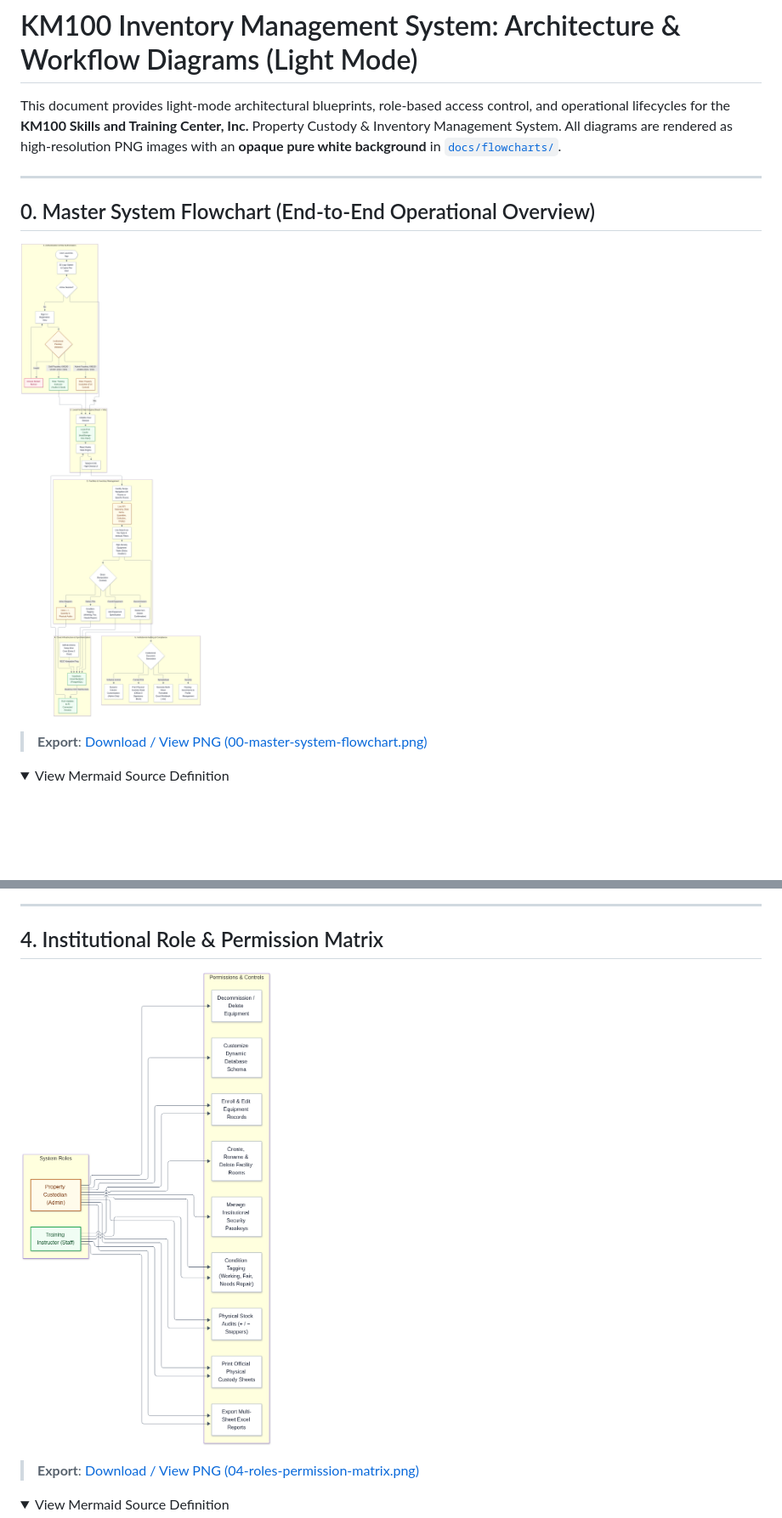
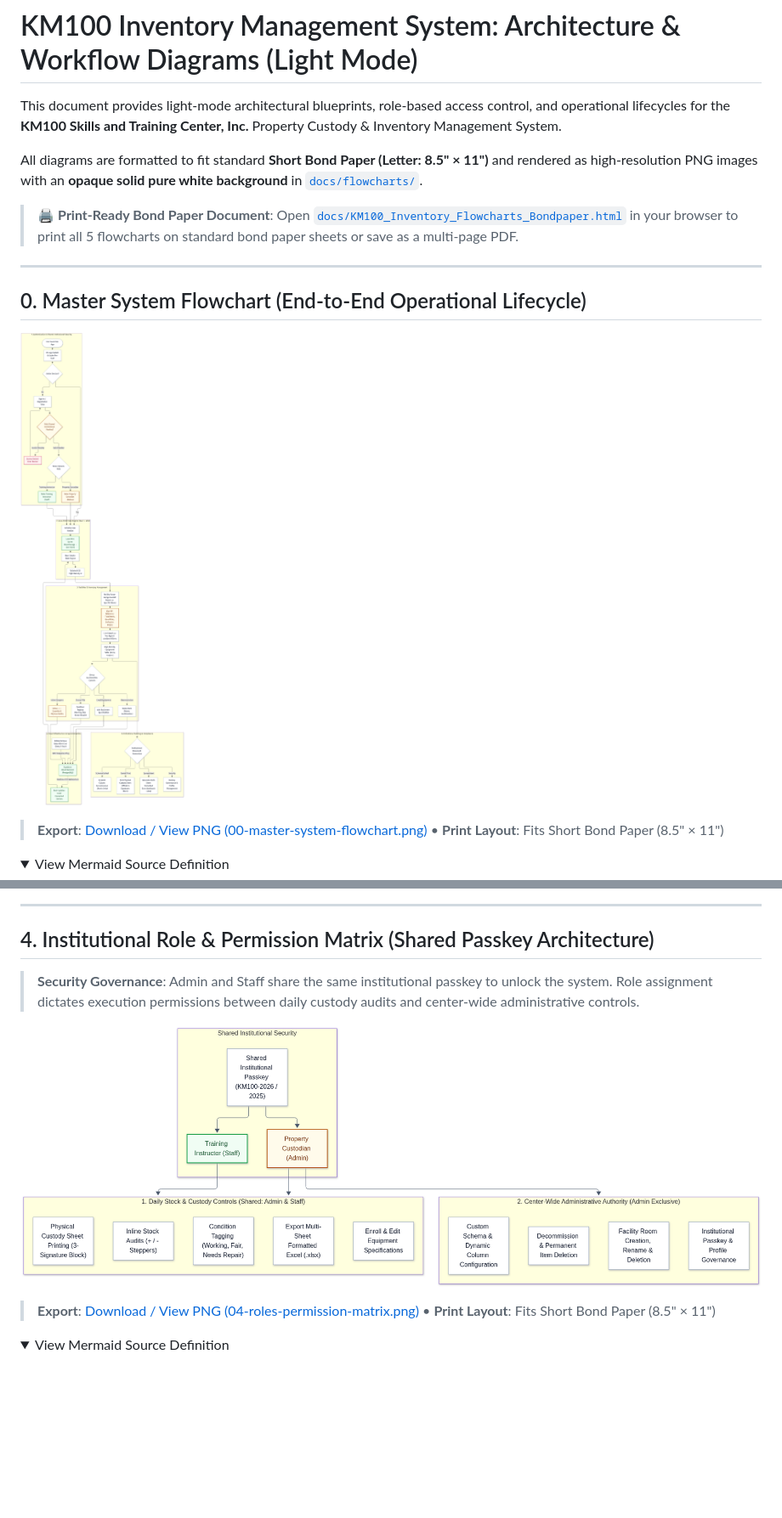
Before and after one commit to kai-zze/KM100-Stock, a Markdown page: docs/APP_FLOWCHART.md, 2 parts joined by grey strips. Shown at 85% size. GitHub-like rendering; pictures changed too: docs/flowcharts/00-master-system-flowchart.png, docs/flowcharts/04-roles-permission-matrix.png; folded sections open; blank space fills up the shorter version.

Commit message:
docs: adapt flowcharts for bond paper layout and shared passkey architecture

```diff
--- a/docs/APP_FLOWCHART.md
+++ b/docs/APP_FLOWCHART.md
@@ -1,14 +1,18 @@
 # KM100 Inventory Management System: Architecture & Workflow Diagrams (Light Mode)
 
-This document provides light-mode architectural blueprints, role-based access control, and operational lifecycles for the **KM100 Skills and Training Center, Inc.** Property Custody & Inventory Management System. All diagrams are rendered as high-resolution PNG images with an **opaque pure white background** in [`docs/flowcharts/`](./flowcharts/).
+This document provides light-mode architectural blueprints, role-based access control, and operational lifecycles for the **KM100 Skills and Training Center, Inc.** Property Custody & Inventory Management System.
+
+All diagrams are formatted to fit standard **Short Bond Paper (Letter: 8.5" × 11")** and rendered as high-resolution PNG images with an **opaque solid pure white background** in [`docs/flowcharts/`](./flowcharts/).
+
+> 🖨️ **Print-Ready Bond Paper Document**: Open [`docs/KM100_Inventory_Flowcharts_Bondpaper.html`](./KM100_Inventory_Flowcharts_Bondpaper.html) in your browser to print all 5 flowcharts on standard bond paper sheets or save as a multi-page PDF.
 
 ---
 
-## 0. Master System Flowchart (End-to-End Operational Overview)
+## 0. Master System Flowchart (End-to-End Operational Lifecycle)
 
 ![Master System Flowchart](./flowcharts/00-master-system-flowchart.png)
 
-> **Export**: [Download / View PNG (00-master-system-flowchart.png)](./flowcharts/00-master-system-flowchart.png)
+> **Export**: [Download / View PNG (00-master-system-flowchart.png)](./flowcharts/00-master-system-flowchart.png) • **Print Layout**: Fits Short Bond Paper (8.5" × 11")
 
 <details>
 <summary>View Mermaid Source Definition</summary>
@@ -268,11 +256,13 @@ flowchart TD
 
 ---
 
-## 4. Institutional Role & Permission Matrix
+## 4. Institutional Role & Permission Matrix (Shared Passkey Architecture)
+
+> **Security Governance**: Admin and Staff share the same institutional passkey to unlock the system. Role assignment dictates execution permissions between daily custody audits and center-wide administrative controls.
 
 ![Institutional Role & Permission Matrix](./flowcharts/04-roles-permission-matrix.png)
 
-> **Export**: [Download / View PNG (04-roles-permission-matrix.png)](./flowcharts/04-roles-permission-matrix.png)
+> **Export**: [Download / View PNG (04-roles-permission-matrix.png)](./flowcharts/04-roles-permission-matrix.png) • **Print Layout**: Fits Short Bond Paper (8.5" × 11")
 
 <details>
 <summary>View Mermaid Source Definition</summary>
```
Also changed, not shown: other parts of docs/APP_FLOWCHART.md (+75 -99 lines), docs/flowcharts/02-authentication-onboarding-flow.png, docs/flowcharts/03-inventory-lifecycle-flow.png, 5 other files.
